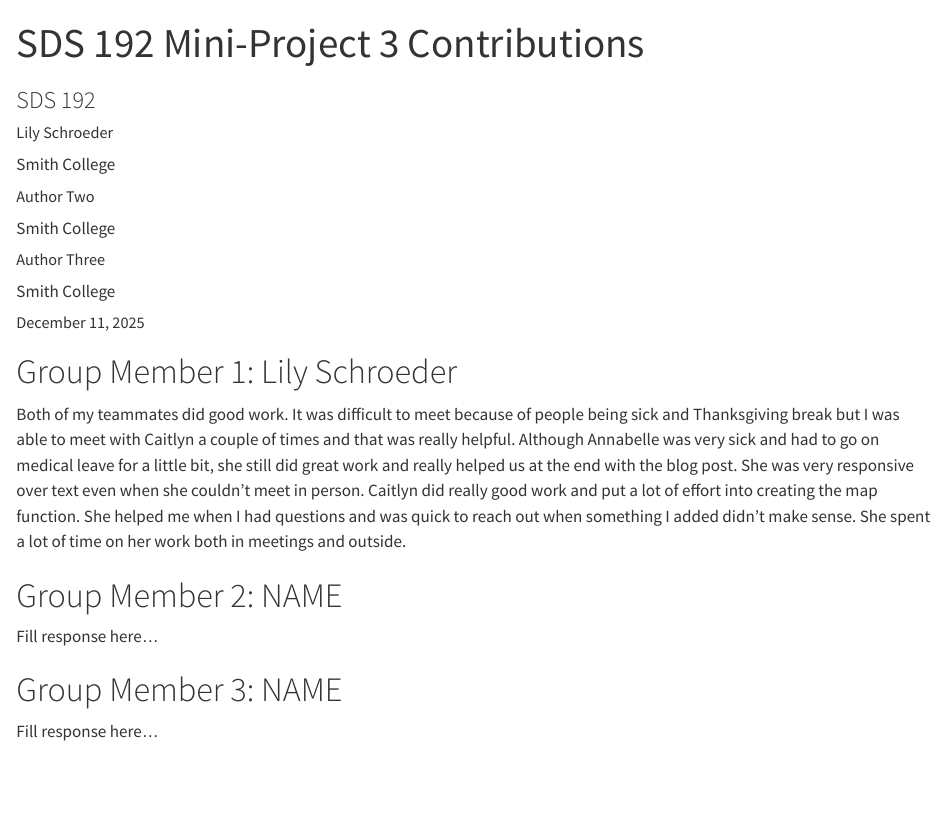
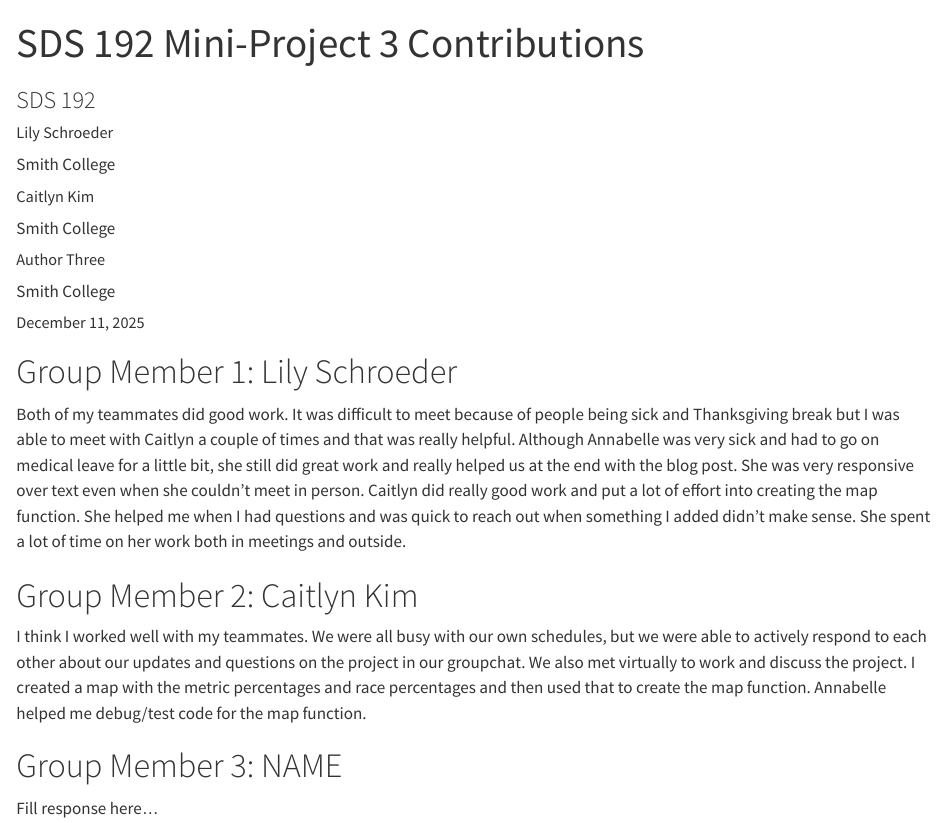
Before and after one commit to caitlynahrikim/U.S.-Department-of-Education-Office-for-Civil-Rights-Data-Analysis, a Quarto document (contributions.qmd): the page in a window 1100 px wide, from its top. Rendered offline with R 4.5, knitr and Pandoc in place of Quarto, with nearby package versions.

Commit message:
added contribution

```diff
--- a/contributions.qmd
+++ b/contributions.qmd
@@ -4,7 +4,7 @@ subtitle: "SDS 192"
 author:
 - name: Lily Schroeder
   affiliation: Smith College
-- name: Author Two
+- name: Caitlyn Kim
   affiliation: Smith College
 - name: Author Three
   affiliation: Smith College
@@ -26,9 +26,9 @@ output:
 
 Both of my teammates did good work. It was difficult to meet because of people being sick and Thanksgiving break but I was able to meet with Caitlyn a couple of times and that was really helpful. Although Annabelle was very sick and had to go on medical leave for a little bit, she still did great work and really helped us at the end with the blog post. She was very responsive over text even when she couldn't meet in person. Caitlyn did really good work and put a lot of effort into creating the map function. She helped me when I had questions and was quick to reach out when something I added didn't make sense. She spent a lot of time on her work both in meetings and outside.
 
-# Group Member 2: NAME
+# Group Member 2: Caitlyn Kim
 
-Fill response here...
+I think I worked well with my teammates. We were all busy with our own schedules, but we were able to actively respond to each other about our updates and questions on the project in our groupchat. We also met virtually to work and discuss the project. I created a map with the metric percentages and race percentages and then used that to create the map function. Annabelle helped me debug/test code for the map function.
 
 # Group Member 3: NAME
 
```
